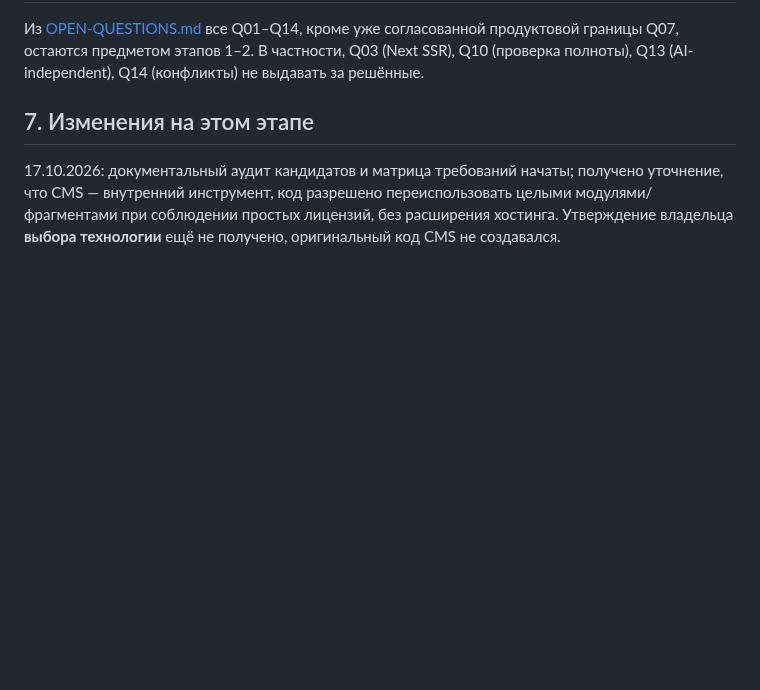
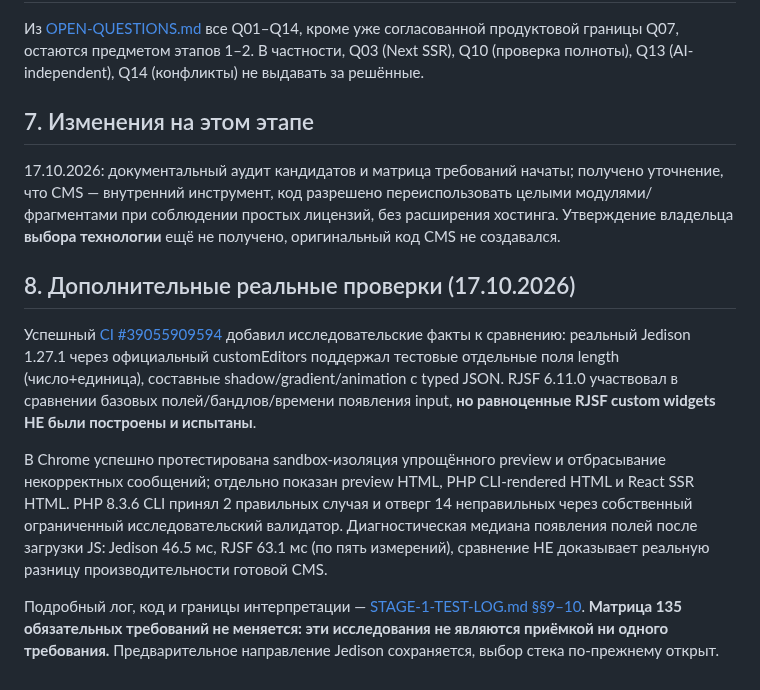
Before and after one commit to manufact-test/ai-site-cms, a Markdown page: docs/FOUNDATION-COMPARISON.md, the part around the change. Rendered like a GitHub page; blank space fills up the shorter version.

Commit message:
docs(stage1): record verified custom widget, preview, PHP and performance experiments

```diff
--- a/docs/FOUNDATION-COMPARISON.md
+++ b/docs/FOUNDATION-COMPARISON.md
@@ -281,3 +281,12 @@ AI Site CMS — **внутренняя разработка команды** д
 ## 7. Изменения на этом этапе
 
 17.10.2026: документальный аудит кандидатов и матрица требований начаты; получено уточнение, что CMS — внутренний инструмент, код разрешено переиспользовать целыми модулями/фрагментами при соблюдении простых лицензий, без расширения хостинга. Утверждение владельца **выбора технологии** ещё не получено, оригинальный код CMS не создавался.
+
+
+## 8. Дополнительные реальные проверки (17.10.2026)
+
+Успешный [CI #39055909594](https://github.com/manufact-test/ai-site-cms/actions/runs/39055909594) добавил исследовательские факты к сравнению: реальный Jedison 1.27.1 через официальный customEditors поддержал тестовые отдельные поля length (число+единица), составные shadow/gradient/animation с typed JSON. RJSF 6.11.0 участвовал в сравнении базовых полей/бандлов/времени появления input, **но равноценные RJSF custom widgets НЕ были построены и испытаны**.
+
+В Chrome успешно протестирована sandbox-изоляция упрощённого preview и отбрасывание некорректных сообщений; отдельно показан preview HTML, PHP CLI-rendered HTML и React SSR HTML. PHP 8.3.6 CLI принял 2 правильных случая и отверг 14 неправильных через собственный ограниченный исследовательский валидатор. Диагностическая медиана появления полей после загрузки JS: Jedison 46.5 мс, RJSF 63.1 мс (по пять измерений), сравнение НЕ доказывает реальную разницу производительности готовой CMS.
+
+Подробный лог, код и границы интерпретации — [STAGE-1-TEST-LOG.md §§9–10](STAGE-1-TEST-LOG.md). **Матрица 135 обязательных требований не меняется: эти исследования не являются приёмкой ни одного требования.** Предварительное направление Jedison сохраняется, выбор стека по-прежнему открыт.
```
